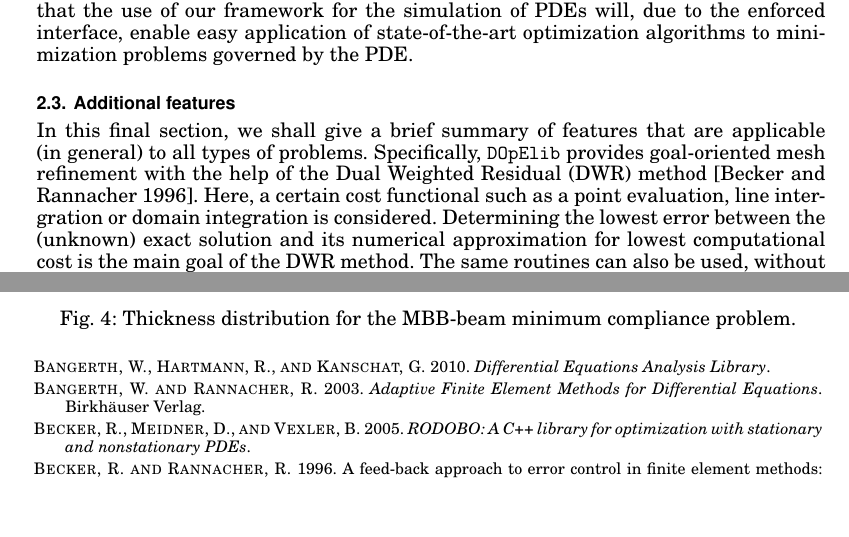
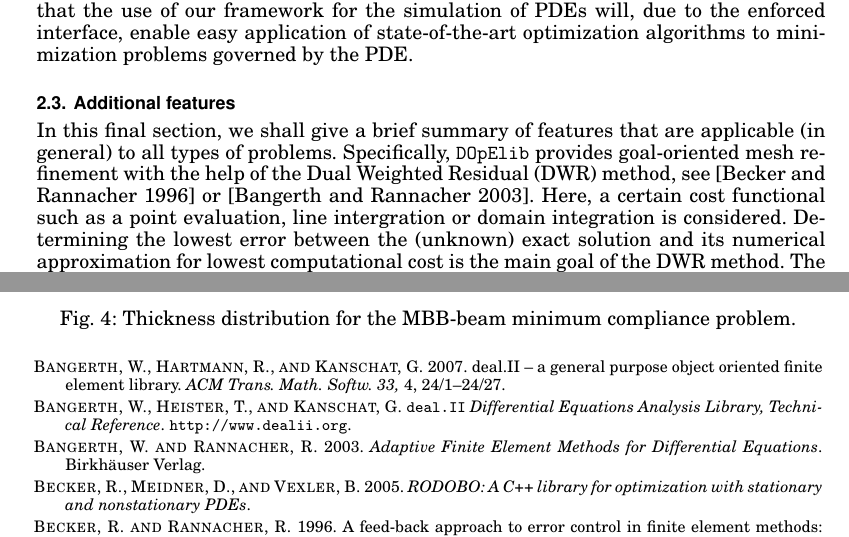
Before and after one commit to winnifried/dopelib, a LaTeX paper (Paper_May_2012/main.tex, which reads Paper_May_2012/lit.bib): two parts of pages 12 and 15 of 15, joined at a grey line, cut so that both start at the same text, the shorter picture padded with empty space. Compiled offline with pdfLaTeX.

Commit message:
Updated the deal reference to the new author.

```diff
--- a/Paper_May_2012/lit.bib
+++ b/Paper_May_2012/lit.bib
@@ -9,6 +9,25 @@
    pages = {},
    ISSN = {}
 }
+
+
+	  @Article{dealold,
+	  author = 	 {W. Bangerth and R. Hartmann and G. Kanschat},
+	  title = 	 {{deal.II} -- a General Purpose Object Oriented Finite Element Library},
+	  journal = 	 {ACM Trans. Math. Softw.},
+	  year = 	 2007,
+	  volume = 	 33,
+	  number = 	 4,
+	  pages = 	 {24/1--24/27}
+	  }
+
+	  @Manual{dealnew,
+	  title = 	 {{\tt deal.{I}{I}} Differential Equations Analysis Library,
+          Technical Reference},
+	  author = 	 {W. Bangerth and T. Heister and G. Kanschat},
+	  note =         {\texttt{http://www.dealii.org}},
+	  url =          {http://www.dealii.org}
+	  }
 
 @manual{dune,
    author = {Peter Bastian et al.},
--- a/Paper_May_2012/main.tex
+++ b/Paper_May_2012/main.tex
@@ -1110,7 +1110,7 @@ optimization algorithms to minimization problems governed by the PDE.
 In this final section, we shall give a brief summary of features
 that are applicable (in general) to all types of problems. Specifically,
 \dope{} provides goal-oriented mesh refinement with the help of the
-Dual Weighted Residual (DWR) method \cite{BeRa96}. Here, a certain
+Dual Weighted Residual (DWR) method, see \cite{BeRa96} or \cite{BR03}. Here, a certain
 cost functional such as a point evaluation, line intergration or domain
 integration is considered. Determining the lowest error between the
 (unknown) exact solution and its numerical approximation for lowest computational
```
Also changed, not shown: Paper_May_2012/main.tex (6 more changed lines).
